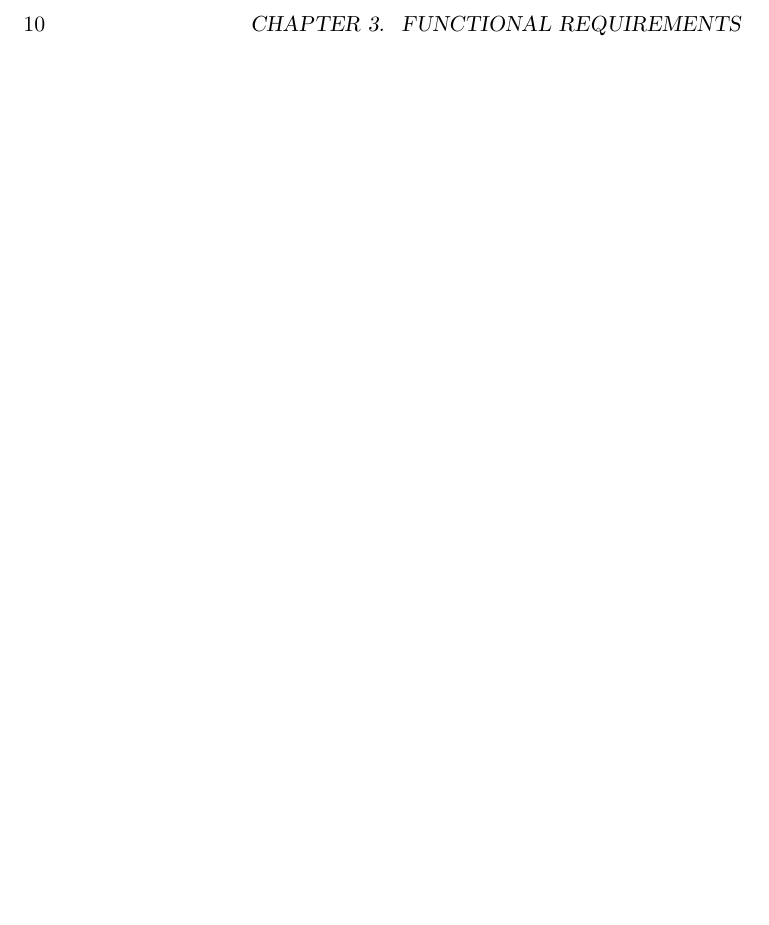
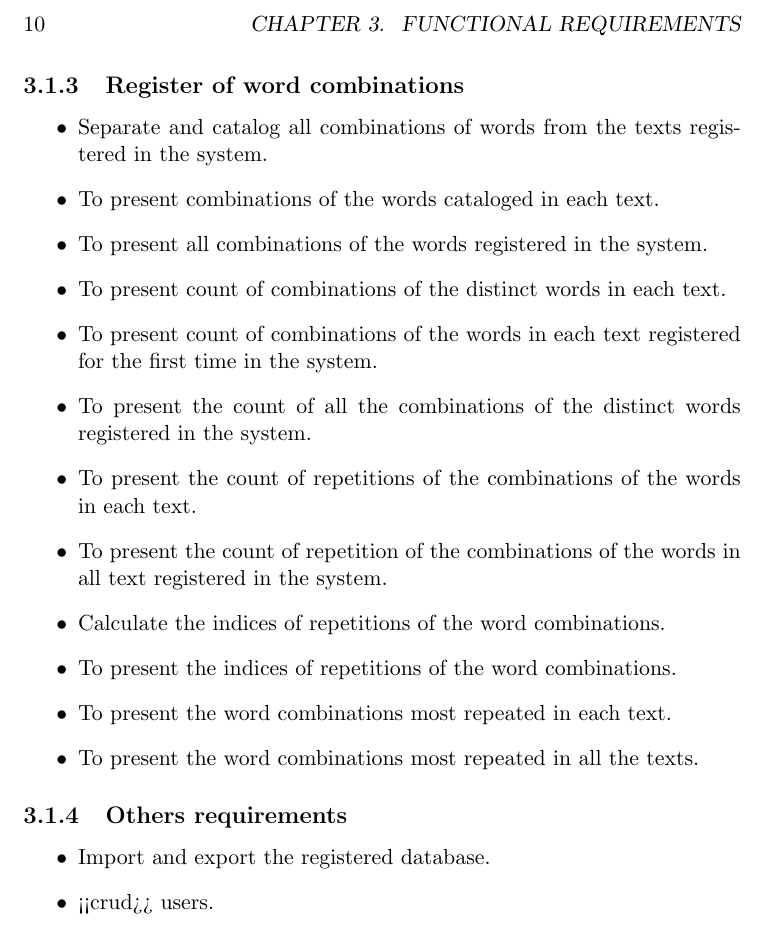
Before and after one commit to felipecaggi/foreign-language, a LaTeX book (_development-process_/documents/requirements-document/requirements-document.tex): part of page 10 of 13, cut so that both start at the same text, the shorter picture padded with empty space. Compiled offline with pdfLaTeX.

Commit message:
[sysan_reqgat_004] Gathers initial functional requirements

```diff
--- a/_development-process_/documents/requirements-document/requirements-document.tex
+++ b/_development-process_/documents/requirements-document/requirements-document.tex
@@ -87,3 +119,32 @@ The importance of the application for the users is characterized in order to tra
+			\subsection{Register of word combinations}
+
+				\begin{itemize}
+					\item Separate and catalog all combinations of words from the texts registered in the system.
+
+					\item To present combinations of the words cataloged in each text.
+					\item To present all combinations of the words registered in the system.
+
+					\item To present count of combinations of the distinct words in each text.
+					\item To present count of combinations of the words in each text registered for the first time in the system.
+					\item To present the count of all the combinations of the distinct words registered in the system.
+
+					\item To present the count of repetitions of the combinations of the words in each text.
+					\item To present the count of repetition of the combinations of the words in all text registered in the system.
+
+					\item Calculate the indices of repetitions of the word combinations.
+					\item To present the indices of repetitions of the word combinations.
+
+					\item To present the word combinations most repeated in each text.
+					\item To present the word combinations most repeated in all the texts.
+				\end{itemize}
+
+			\subsection{Others requirements}
+
+				\begin{itemize}
+					\item Import and export the registered database.
+					\item <<crud>> users.
+				\end{itemize}
+
 	\chapter{NON-FUCTIONAL REQUIREMENTS}
 
 	\chapter{USER INTERFACE DESCRIPTION}
```
Also changed, not shown: _development-process_/documents/requirements-document/requirements-document.pdf, _development-process_/documents/requirements-document/requirements-document.tex (32 more changed lines).
